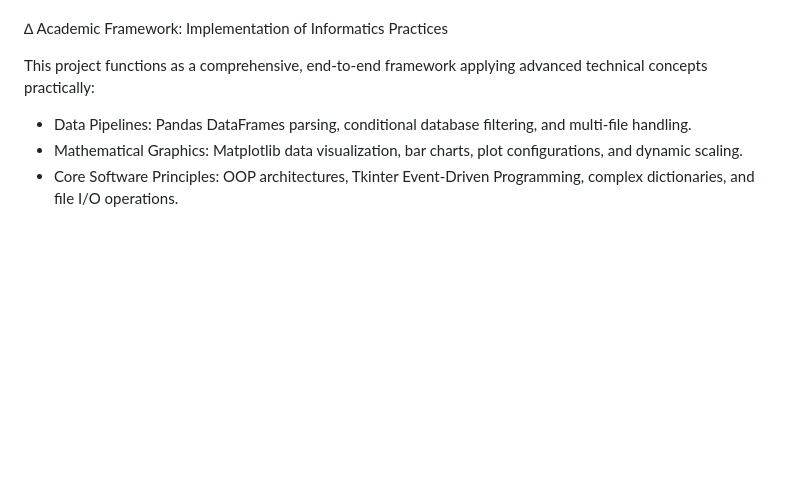
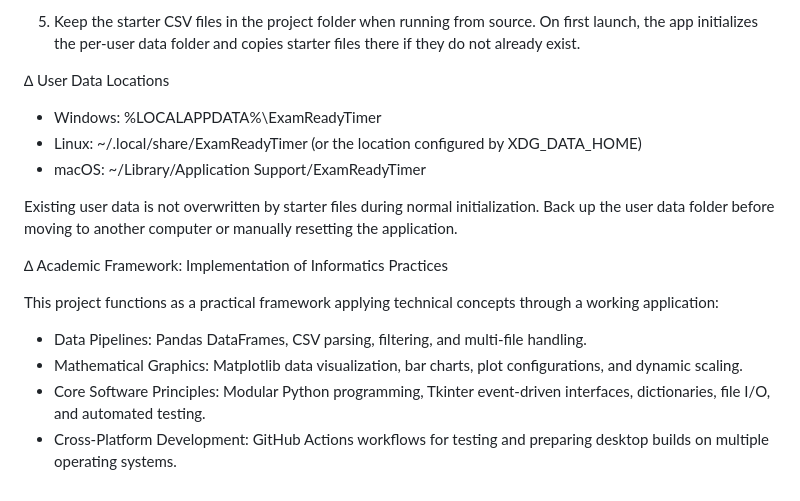
Before and after one commit to yashinirwan2014/ExamReadyTimer, a Markdown page: README.md, the part around one of its changes. Drawn GitHub-style; blank space fills up the shorter version.

```diff
--- a/README.md
+++ b/README.md
@@ -71,7 +101,18 @@ main.py
+5. Keep the starter CSV files in the project folder when running from source. On first launch, the app initializes the per-user data folder and copies starter files there if they do not already exist.
+
+∆ User Data Locations
+
+* Windows: %LOCALAPPDATA%\\ExamReadyTimer
+* Linux: ~/.local/share/ExamReadyTimer (or the location configured by XDG_DATA_HOME)
+* macOS: ~/Library/Application Support/ExamReadyTimer
+
+Existing user data is not overwritten by starter files during normal initialization. Back up the user data folder before moving to another computer or manually resetting the application.
 
 ∆ Academic Framework: Implementation of Informatics Practices
 
-This project functions as a comprehensive, end-to-end framework applying advanced technical concepts practically:
-* Data Pipelines: Pandas DataFrames parsing, conditional database filtering, and multi-file handling.
+This project functions as a practical framework applying technical concepts through a working application:
+
+* Data Pipelines: Pandas DataFrames, CSV parsing, filtering, and multi-file handling.
 * Mathematical Graphics: Matplotlib data visualization, bar charts, plot configurations, and dynamic scaling.
-* Core Software Principles: OOP architectures, Tkinter Event-Driven Programming, complex dictionaries, and file I/O operations.
+* Core Software Principles: Modular Python programming, Tkinter event-driven interfaces, dictionaries, file I/O, and automated testing.
+* Cross-Platform Development: GitHub Actions workflows for testing and preparing desktop builds on multiple operating systems.
```
Also changed, not shown: other parts of README.md (+61 -31 lines).
